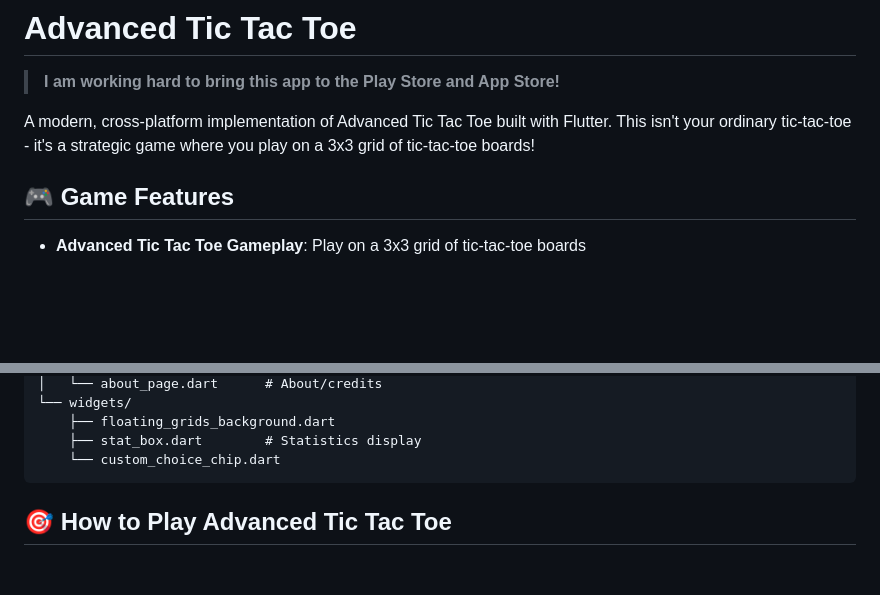
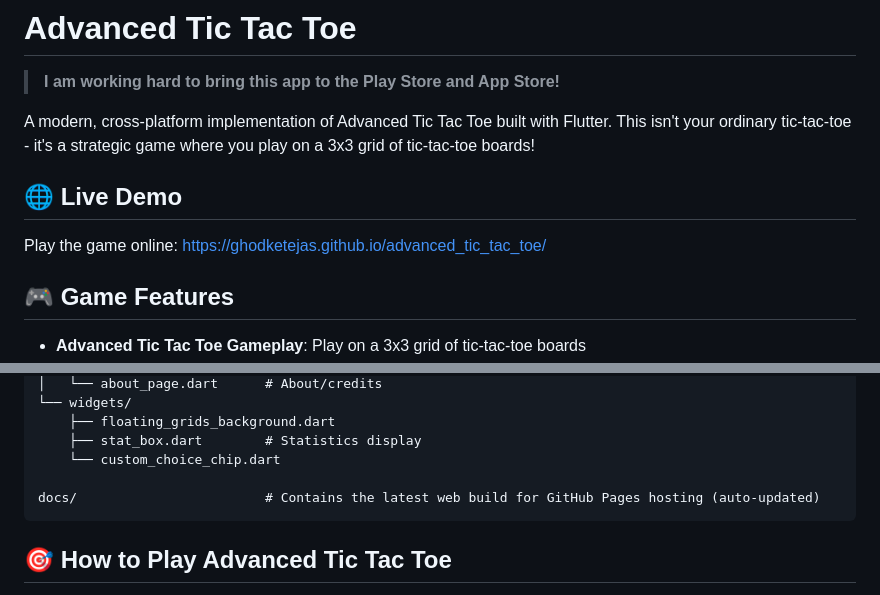
Before and after one commit to ghodketejas/advanced_tic_tac_toe, a Markdown page: README.md, 2 parts joined by grey strips. Drawn GitHub-style; blank space fills up the shorter version.

````diff
--- a/README.md
+++ b/README.md
@@ -3,6 +3,10 @@
 > **I am working hard to bring this app to the Play Store and App Store!**
 
 A modern, cross-platform implementation of Advanced Tic Tac Toe built with Flutter. This isn't your ordinary tic-tac-toe - it's a strategic game where you play on a 3x3 grid of tic-tac-toe boards!
+
+## 🌐 Live Demo
+
+Play the game online: [https://ghodketejas.github.io/advanced_tic_tac_toe/](https://ghodketejas.github.io/advanced_tic_tac_toe/)
 
 ## 🎮 Game Features
 
@@ -66,6 +80,8 @@ lib/
     ├── floating_grids_background.dart
     ├── stat_box.dart        # Statistics display
     └── custom_choice_chip.dart
+
+docs/                        # Contains the latest web build for GitHub Pages hosting (auto-updated)
 ```
 
 ## 🎯 How to Play Advanced Tic Tac Toe
````
Also changed, not shown: other parts of README.md (+16 -1 lines).
